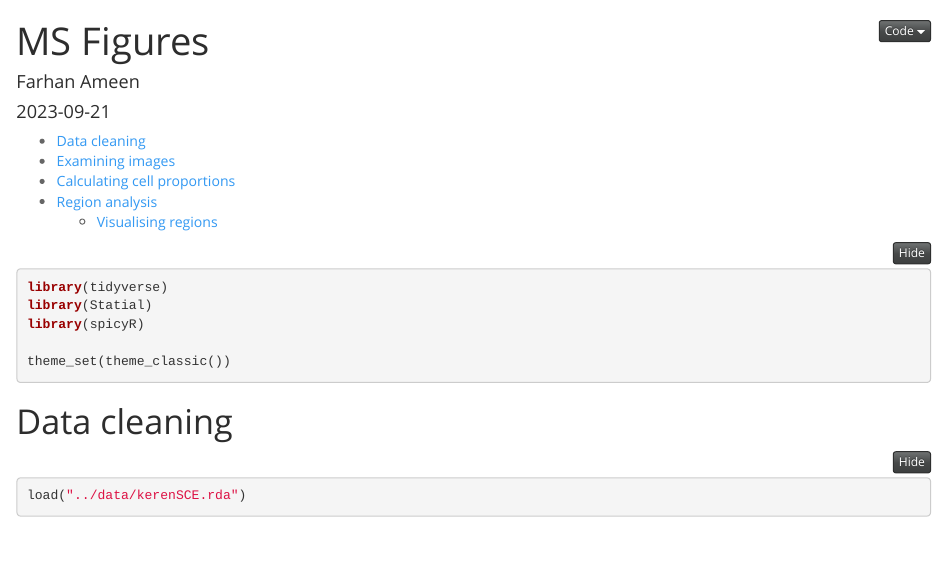
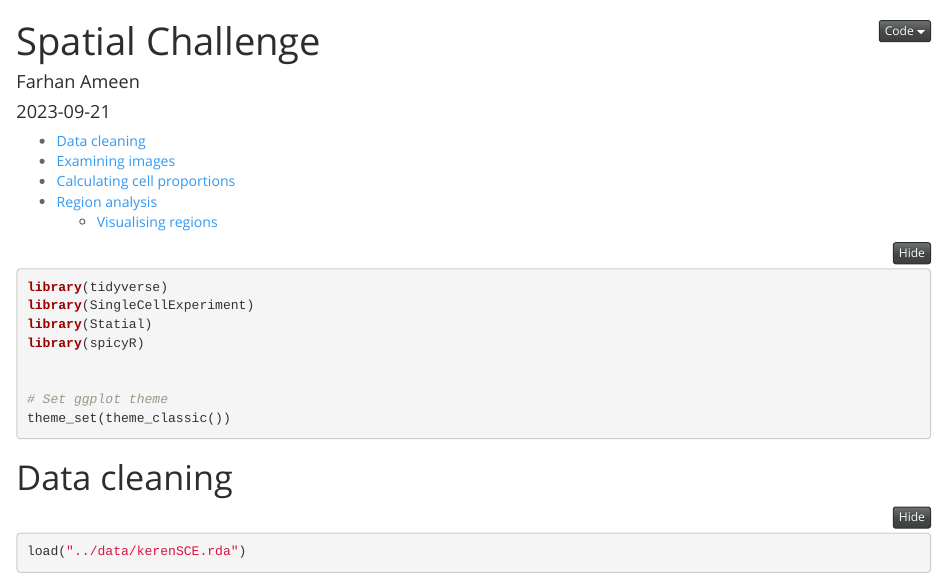
Before and after one commit to alexrunqin/combineHackathon24, an R Markdown document (spatialWorkshop/spatialWorkshop.Rmd): the page in a window 1100 px wide, from its top. Rendered offline with R 4.5, knitr and Pandoc, with nearby package versions; folded parts are opened; some code elsewhere in the file could not run offline.

````diff
--- a/spatialWorkshop/spatialWorkshop.Rmd
+++ b/spatialWorkshop/spatialWorkshop.Rmd
@@ -1,5 +1,5 @@
 ---
-title: "MS Figures"
+title: "Spatial Challenge"
 author: "Farhan Ameen"
 date: "`r Sys.Date()`"
 output:
@@ -21,9 +21,12 @@
 ```{r libraries}
 
 library(tidyverse)
+library(SingleCellExperiment)
 library(Statial)
 library(spicyR)
 
+
+# Set ggplot theme
 theme_set(theme_classic())
 
 ```
````
Also changed, not shown: 1 other file.
